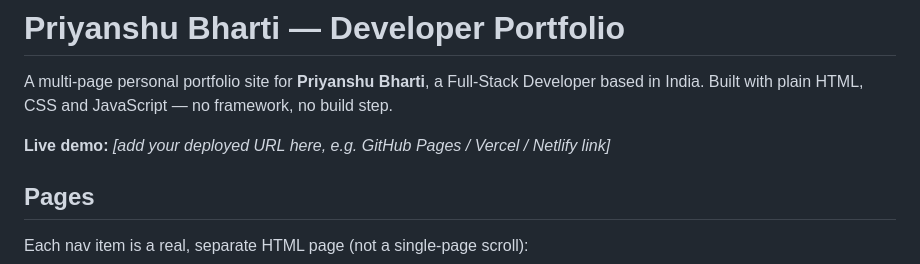
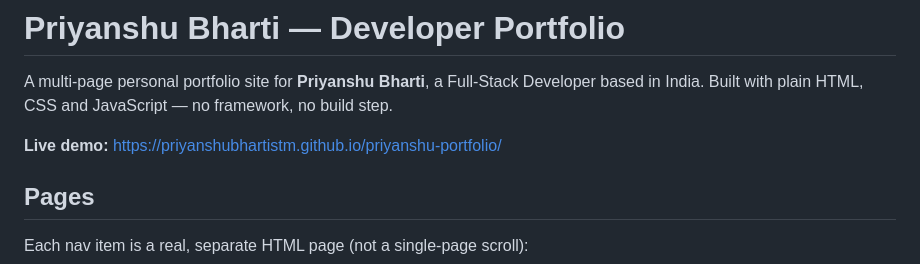
Before and after one commit to Priyanshubhartistm/priyanshu-portfolio, a Markdown page: README.md, the part around the change. Rendered like a GitHub page.

Commit message:
Update live demo URL in README
Updated the live demo link in the README.

```diff
--- a/README.md
+++ b/README.md
@@ -2,8 +2,7 @@
 
 A multi-page personal portfolio site for **Priyanshu Bharti**, a Full-Stack Developer based in India. Built with plain HTML, CSS and JavaScript — no framework, no build step.
 
-**Live demo:** _[add your deployed URL here, e.g. GitHub Pages / Vercel / Netlify link]_
-
+**Live demo:** https://priyanshubhartistm.github.io/priyanshu-portfolio/
 ## Pages
 
 Each nav item is a real, separate HTML page (not a single-page scroll):
```
